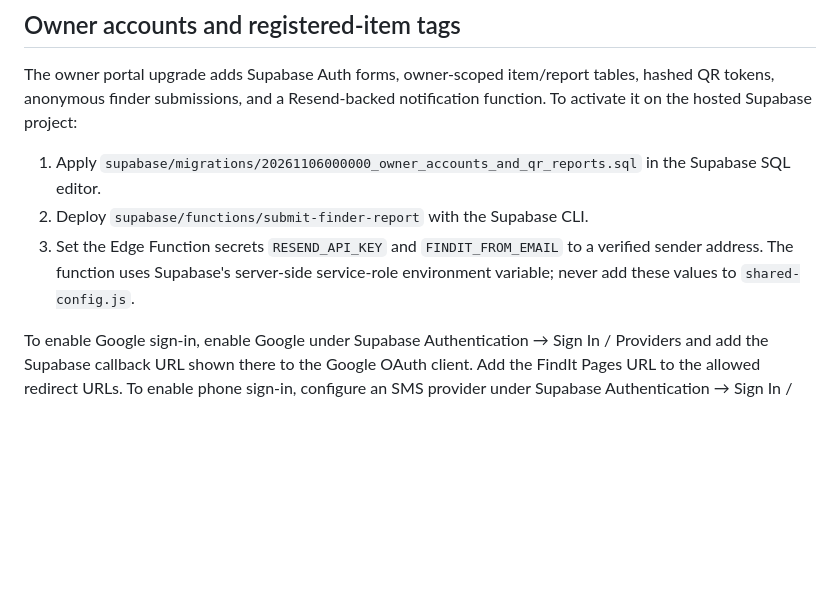
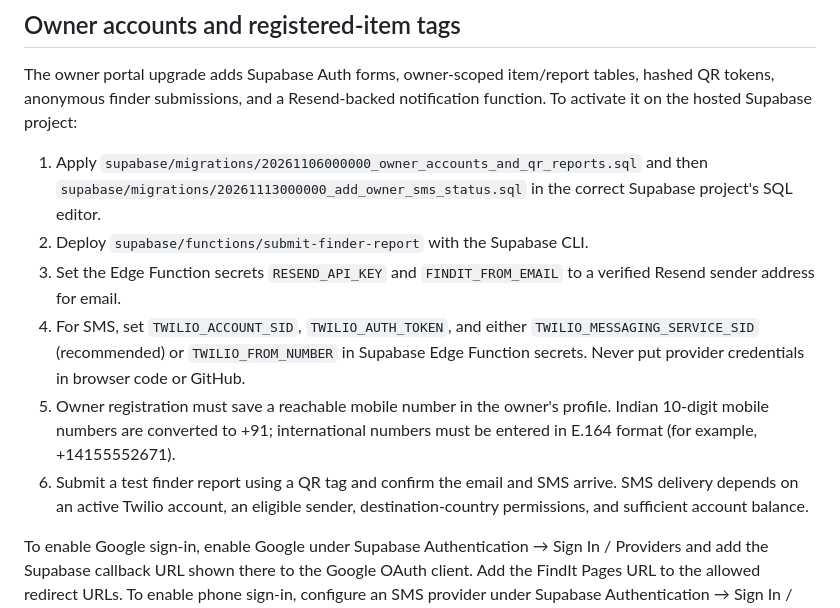
Before and after one commit to parimicharan18-wq/findit-lost-and-found, a Markdown page: README.md, the part around the change. Rendered like a GitHub page; blank space fills up the shorter version.

Commit message:
Document Twilio SMS alert setup

```diff
--- a/README.md
+++ b/README.md
@@ -80,9 +80,12 @@ The repository has no project-level licence. No licence has been added, so the s
 
 The owner portal upgrade adds Supabase Auth forms, owner-scoped item/report tables, hashed QR tokens, anonymous finder submissions, and a Resend-backed notification function. To activate it on the hosted Supabase project:
 
-1. Apply `supabase/migrations/20261106000000_owner_accounts_and_qr_reports.sql` in the Supabase SQL editor.
+1. Apply `supabase/migrations/20261106000000_owner_accounts_and_qr_reports.sql` and then `supabase/migrations/20261113000000_add_owner_sms_status.sql` in the correct Supabase project's SQL editor.
 2. Deploy `supabase/functions/submit-finder-report` with the Supabase CLI.
-3. Set the Edge Function secrets `RESEND_API_KEY` and `FINDIT_FROM_EMAIL` to a verified sender address. The function uses Supabase's server-side service-role environment variable; never add these values to `shared-config.js`.
+3. Set the Edge Function secrets `RESEND_API_KEY` and `FINDIT_FROM_EMAIL` to a verified Resend sender address for email.
+4. For SMS, set `TWILIO_ACCOUNT_SID`, `TWILIO_AUTH_TOKEN`, and either `TWILIO_MESSAGING_SERVICE_SID` (recommended) or `TWILIO_FROM_NUMBER` in Supabase Edge Function secrets. Never put provider credentials in browser code or GitHub.
+5. Owner registration must save a reachable mobile number in the owner's profile. Indian 10-digit mobile numbers are converted to +91; international numbers must be entered in E.164 format (for example, +14155552671).
+6. Submit a test finder report using a QR tag and confirm the email and SMS arrive. SMS delivery depends on an active Twilio account, an eligible sender, destination-country permissions, and sufficient account balance.
 
 To enable Google sign-in, enable Google under Supabase Authentication → Sign In / Providers and add the Supabase callback URL shown there to the Google OAuth client. Add the FindIt Pages URL to the allowed redirect URLs. To enable phone sign-in, configure an SMS provider under Supabase Authentication → Sign In / Providers → Phone, enable phone OTP, and set the SMS rate limits. These provider settings are controlled by the Supabase project owner; the website only starts the secure OAuth or OTP flow.
 
```
